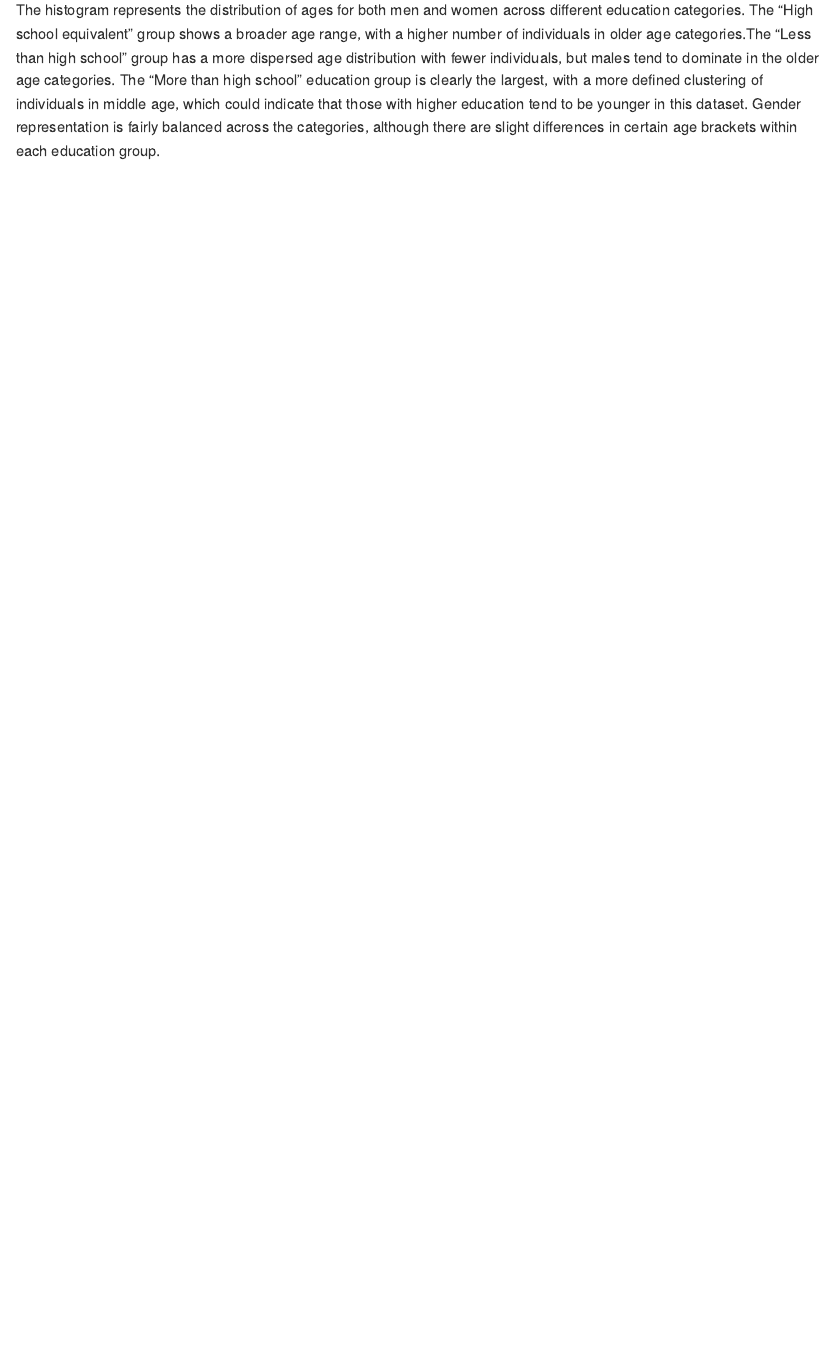
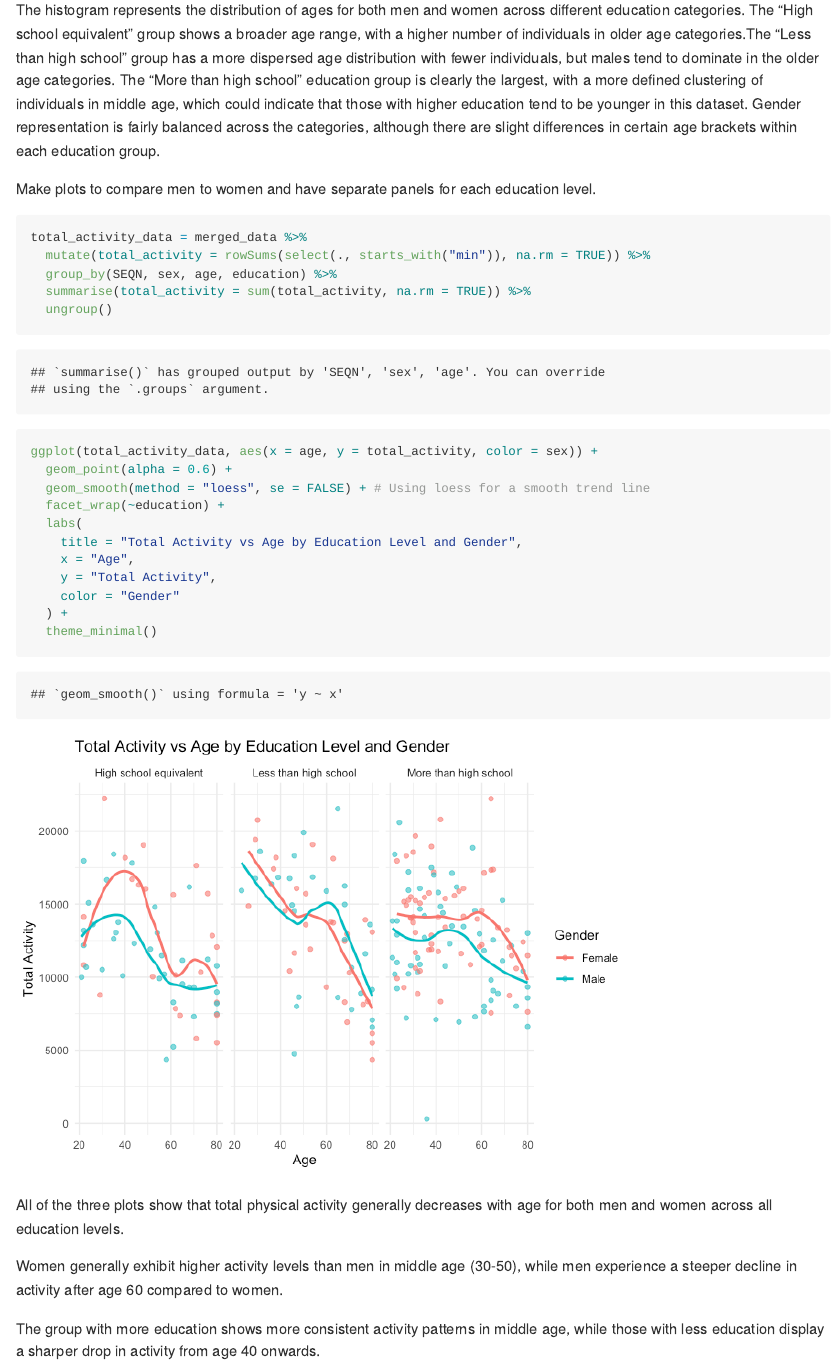
Before and after one commit to JennyChen810/p8105_hw3_jc6422, an R Markdown document (p8105_hw3_jc6422.Rmd): the page in a window 1100 px wide, from 6780 px down. The pictures show the output file p8105_hw3_jc6422.md that the author committed with the source, drawn offline in the style of GitHub.

Commit message:
make plots with separate panels

````diff
--- a/p8105_hw3_jc6422.Rmd
+++ b/p8105_hw3_jc6422.Rmd
@@ -163,3 +163,32 @@ ggplot(merged_data, aes(x = age, fill = sex)) +
 ```
 
 The histogram represents the distribution of ages for both men and women across different education categories. The "High school equivalent" group shows a broader age range, with a higher number of individuals in older age categories.The "Less than high school" group has a more dispersed age distribution with fewer individuals, but males tend to dominate in the older age categories. The "More than high school" education group is clearly the largest, with a more defined clustering of individuals in middle age, which could indicate that those with higher education tend to be younger in this dataset. Gender representation is fairly balanced across the categories, although there are slight differences in certain age brackets within each education group.
+
+Make plots to compare men to women and have separate panels for each education level.
+
+```{r}
+total_activity_data = merged_data %>%
+  mutate(total_activity = rowSums(select(., starts_with("min")), na.rm = TRUE)) %>%
+  group_by(SEQN, sex, age, education) %>%
+  summarise(total_activity = sum(total_activity, na.rm = TRUE)) %>%
+  ungroup()
+
+ggplot(total_activity_data, aes(x = age, y = total_activity, color = sex)) +
+  geom_point(alpha = 0.6) +
+  geom_smooth(method = "loess", se = FALSE) + # Using loess for a smooth trend line
+  facet_wrap(~education) +
+  labs(
+    title = "Total Activity vs Age by Education Level and Gender",
+    x = "Age",
+    y = "Total Activity",
+    color = "Gender"
+  ) +
+  theme_minimal()
+
+```
+
+All of the three plots show that total physical activity generally decreases with age for both men and women across all education levels.
+
+Women generally exhibit higher activity levels than men in middle age (30-50), while men experience a steeper decline in activity after age 60 compared to women.
+
+The group with more education shows more consistent activity patterns in middle age, while those with less education display a sharper drop in activity from age 40 onwards.
````
Also changed, not shown: p8105_hw3_jc6422.md, p8105_hw3_jc6422_files/figure-gfm/unnamed-chunk-8-1.png (added).
